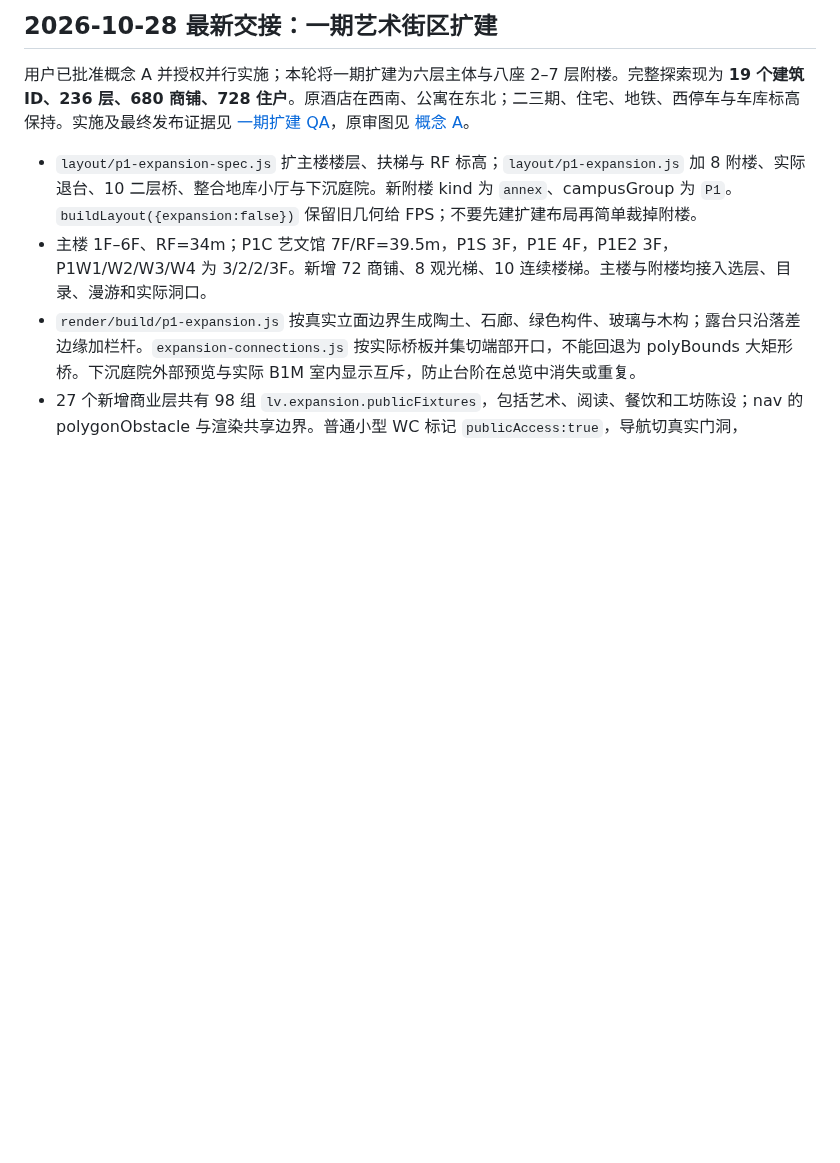
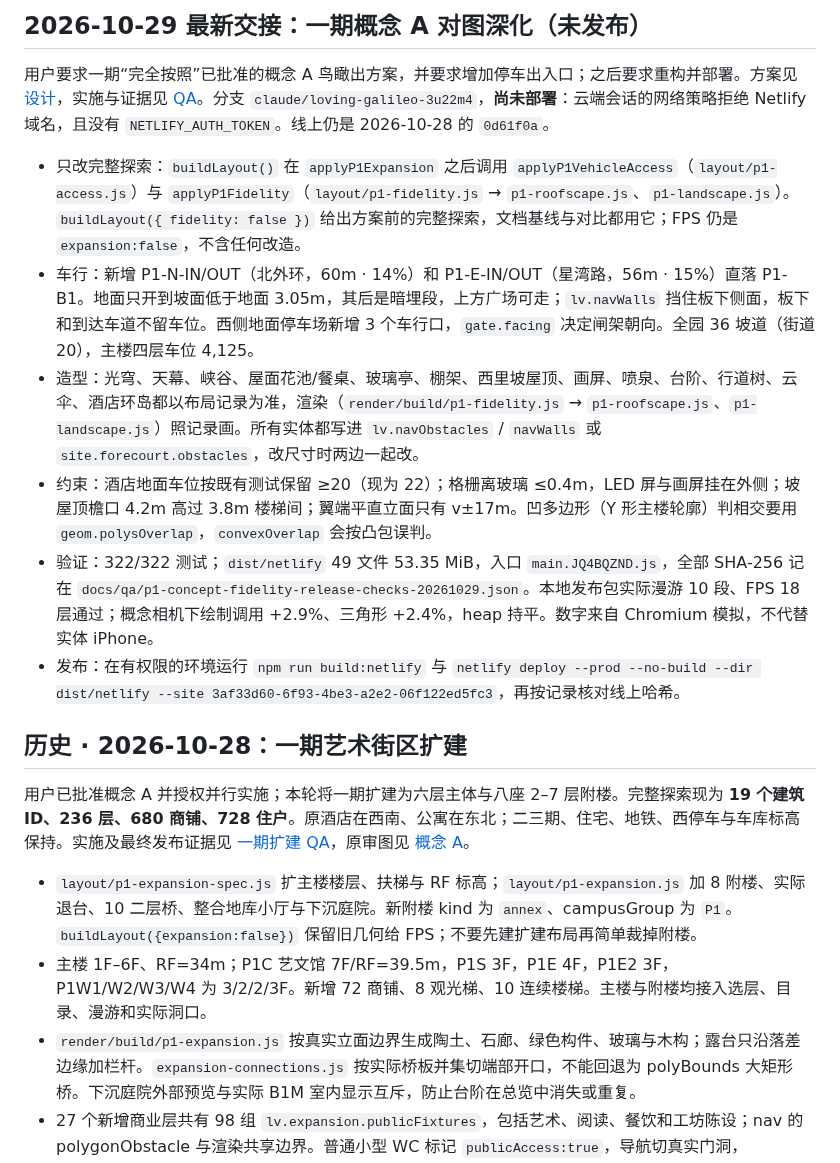
Before and after one commit to calvinzeng123/super-mall-3d, a Markdown page: HANDOFF.md, the part around one of its changes. GitHub-like rendering; blank space fills up the shorter version.

```diff
--- a/HANDOFF.md
+++ b/HANDOFF.md
@@ -4,5 +4,16 @@
 
-## 2026-10-28 最新交接：一期艺术街区扩建
+## 2026-10-29 最新交接：一期概念 A 对图深化（未发布）
+
+用户要求一期“完全按照”已批准的概念 A 鸟瞰出方案，并要求增加停车出入口；之后要求重构并部署。方案见 [设计](docs/planning/2026-10-29-p1-concept-fidelity/DESIGN.md)，实施与证据见 [QA](docs/qa-2026-10-29-p1-concept-fidelity.md)。分支 `claude/loving-galileo-3u22m4`，**尚未部署**：云端会话的网络策略拒绝 Netlify 域名，且没有 `NETLIFY_AUTH_TOKEN`。线上仍是 2026-10-28 的 `0d61f0a`。
+
+- 只改完整探索：`buildLayout()` 在 `applyP1Expansion` 之后调用 `applyP1VehicleAccess`（`layout/p1-access.js`）与 `applyP1Fidelity`（`layout/p1-fidelity.js` → `p1-roofscape.js`、`p1-landscape.js`）。`buildLayout({ fidelity: false })` 给出方案前的完整探索，文档基线与对比都用它；FPS 仍是 `expansion:false`，不含任何改造。
+- 车行：新增 P1-N-IN/OUT（北外环，60m · 14%）和 P1-E-IN/OUT（星湾路，56m · 15%）直落 P1-B1。地面只开到坡面低于地面 3.05m，其后是暗埋段，上方广场可走；`lv.navWalls` 挡住板下侧面，板下和到达车道不留车位。西侧地面停车场新增 3 个车行口，`gate.facing` 决定闸架朝向。全园 36 坡道（街道 20），主楼四层车位 4,125。
+- 造型：光穹、天幕、峡谷、屋面花池/餐桌、玻璃亭、棚架、西里坡屋顶、画屏、喷泉、台阶、行道树、云伞、酒店环岛都以布局记录为准，渲染（`render/build/p1-fidelity.js` → `p1-roofscape.js`、`p1-landscape.js`）照记录画。所有实体都写进 `lv.navObstacles` / `navWalls` 或 `site.forecourt.obstacles`，改尺寸时两边一起改。
+- 约束：酒店地面车位按既有测试保留 ≥20（现为 22）；格栅离玻璃 ≤0.4m，LED 屏与画屏挂在外侧；坡屋顶檐口 4.2m 高过 3.8m 楼梯间；翼端平直立面只有 v±17m。凹多边形（Y 形主楼轮廓）判相交要用 `geom.polysOverlap`，`convexOverlap` 会按凸包误判。
+- 验证：322/322 测试；`dist/netlify` 49 文件 53.35 MiB，入口 `main.JQ4BQZND.js`，全部 SHA-256 记在 `docs/qa/p1-concept-fidelity-release-checks-20261029.json`。本地发布包实际漫游 10 段、FPS 18 层通过；概念相机下绘制调用 +2.9%、三角形 +2.4%，heap 持平。数字来自 Chromium 模拟，不代替实体 iPhone。
+- 发布：在有权限的环境运行 `npm run build:netlify` 与 `netlify deploy --prod --no-build --dir dist/netlify --site 3af33d60-6f93-4be3-a2e2-06f122ed5fc3`，再按记录核对线上哈希。
+
+## 历史 · 2026-10-28：一期艺术街区扩建
 
 用户已批准概念 A 并授权并行实施；本轮将一期扩建为六层主体与八座 2–7 层附楼。完整探索现为 **19 个建筑 ID、236 层、680 商铺、728 住户**。原酒店在西南、公寓在东北；二三期、住宅、地铁、西停车与车库标高保持。实施及最终发布证据见 [一期扩建 QA](docs/qa-2026-10-28-p1-expansion.md)，原审图见 [概念 A](docs/planning/2026-10-28-p1-expansion/PLAN.md)。
 
```
Also changed, not shown: other parts of HANDOFF.md (+1 -1 lines), README.md (+4 -2 lines), docs/qa-2026-10-29-p1-concept-fidelity.md (added, +72 -0 lines), docs/images/p1-concept-fidelity-day-20261029.jpg (added), docs/images/p1-concept-fidelity-night-20261029.jpg (added), docs/planning/2026-10-29-p1-concept-fidelity/compare-concept-vs-implemented.jpg (added), 2 other files.
